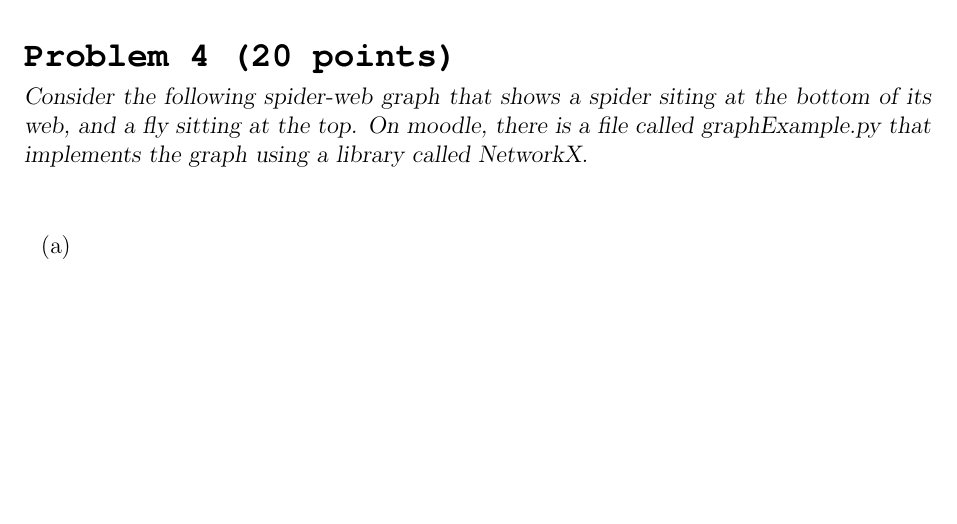
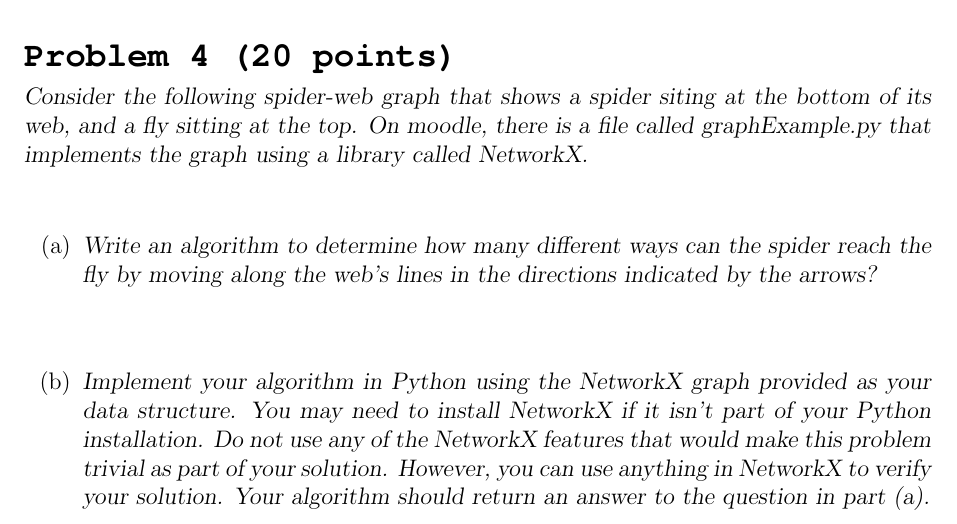
Before and after one commit to jletey/Letey_CSCI3104_Final, a LaTeX document (Letey_John_Final.tex): part of page 3 of 3 before the commit and part of page 3 of 4 after it, cut so that both start at the same text, the shorter picture padded with empty space. Compiled offline with pdfLaTeX.

Commit message:
Updated Letey_John_Final.tex

```diff
--- a/Letey_John_Final.tex
+++ b/Letey_John_Final.tex
@@ -156,9 +156,9 @@ The brute force solution for this algorithm would have a runtime of $\Theta(n!)$
 \textsl{Consider the following spider-web graph that shows a spider siting at the bottom of its web, and a fly sitting at the top. On moodle, there is a file called graphExample.py that implements the graph using a library called NetworkX.}
 \begin{enumerate}
 % ----------------------------  PART 4A  -----------------------------------
-\item[(a)]\textsl{}\\ \\
+\item[(a)]\textsl{Write an algorithm to determine how many different ways can the spider reach the fly by moving along the web’s lines in the directions indicated by the arrows?}\\ \\
 % ----------------------------  PART 4B  -----------------------------------
-\item[(b)]\textsl{}\\ \\
+\item[(b)]\textsl{Implement your algorithm in Python using the NetworkX graph provided as your data structure. You may need to install NetworkX if it isn’t part of your Python installation. Do not use any of the NetworkX features that would make this problem trivial as part of your solution. However, you can use anything in NetworkX to verify your solution. Your algorithm should return an answer to the question in part (a).}\\ \\
 \end{enumerate}
 % ====================================
 }
```
